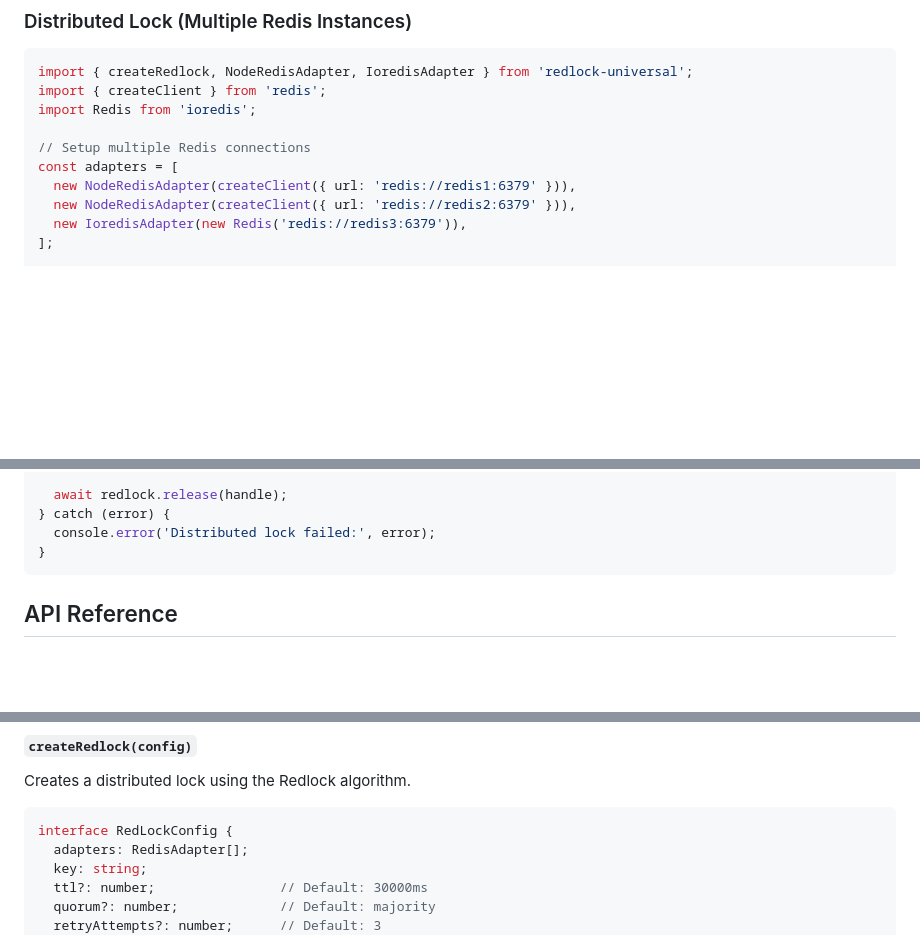
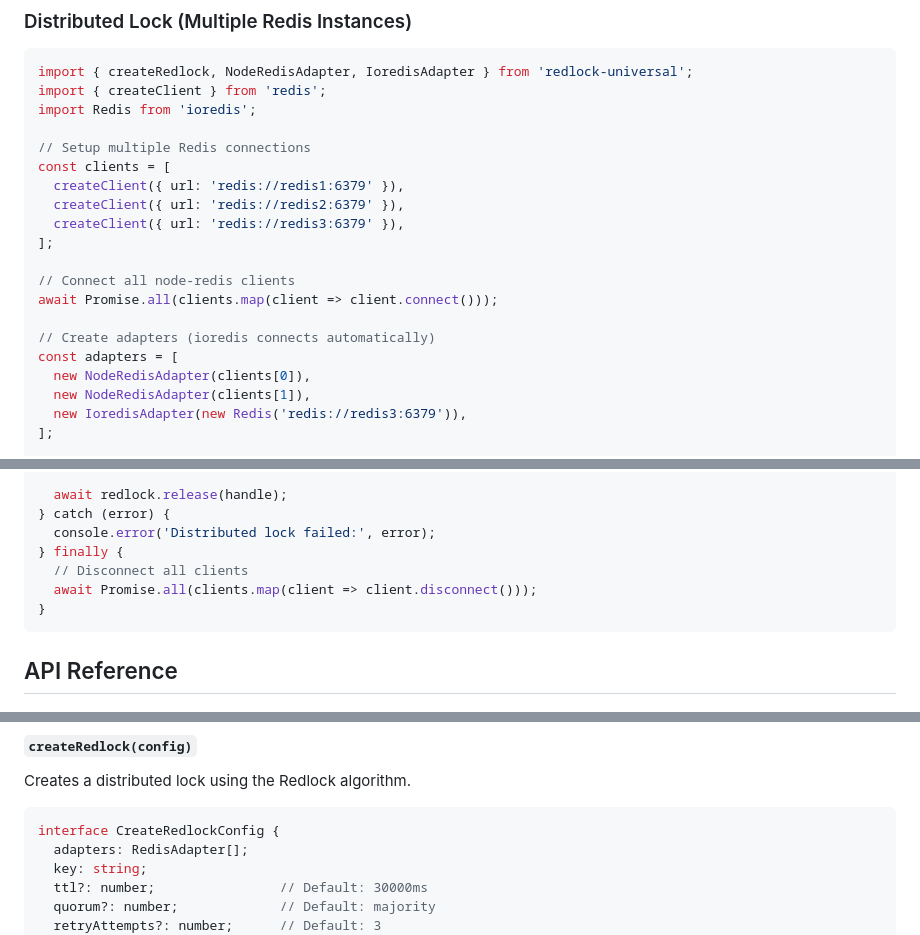
Before and after one commit to alexpota/redlock-universal, a Markdown page: README.md, 3 parts joined by grey strips. Drawn GitHub-style; blank space fills up the shorter version.

Commit message:
fix: Correct distributed lock usage examples in README (#20)
- Add missing client.connect() calls for node-redis clients in distributed lock examples
- Add proper client cleanup in finally blocks to prevent connection leaks
- Fix incorrect interface name from RedLockConfig to CreateRedlockConfig in API documentation
- Ensure all distributed lock examples follow proper connection lifecycle patterns
- Maintain consistency with working examples in examples/ directory

These fixes resolve critical issues where users following README examples would encounter
connection errors with node-redis clients requiring explicit connect() calls.

````diff
--- a/README.md
+++ b/README.md
@@ -81,9 +81,19 @@ import { createClient } from 'redis';
 import Redis from 'ioredis';
 
 // Setup multiple Redis connections
+const clients = [
+  createClient({ url: 'redis://redis1:6379' }),
+  createClient({ url: 'redis://redis2:6379' }),
+  createClient({ url: 'redis://redis3:6379' }),
+];
+
+// Connect all node-redis clients
+await Promise.all(clients.map(client => client.connect()));
+
+// Create adapters (ioredis connects automatically)
 const adapters = [
-  new NodeRedisAdapter(createClient({ url: 'redis://redis1:6379' })),
-  new NodeRedisAdapter(createClient({ url: 'redis://redis2:6379' })),
+  new NodeRedisAdapter(clients[0]),
+  new NodeRedisAdapter(clients[1]),
   new IoredisAdapter(new Redis('redis://redis3:6379')),
 ];
 
@@ -105,6 +115,9 @@ try {
   await redlock.release(handle);
 } catch (error) {
   console.error('Distributed lock failed:', error);
+} finally {
+  // Disconnect all clients
+  await Promise.all(clients.map(client => client.disconnect()));
 }
 ```
 
@@ -175,7 +188,7 @@ const leanLock = createLock({
 Creates a distributed lock using the Redlock algorithm.
 
 ```typescript
-interface RedLockConfig {
+interface CreateRedlockConfig {
   adapters: RedisAdapter[];
   key: string;
   ttl?: number;                // Default: 30000ms
````
